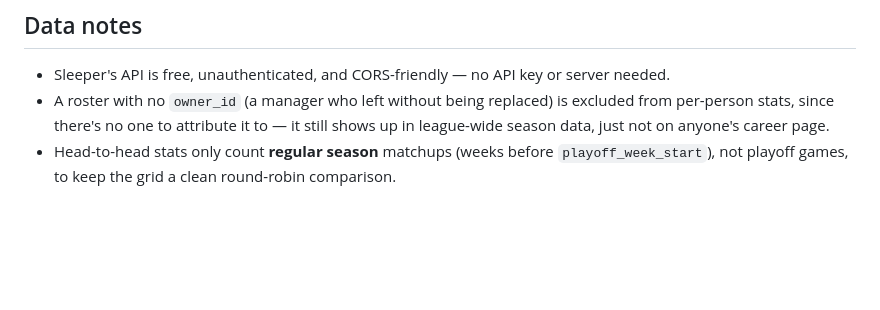
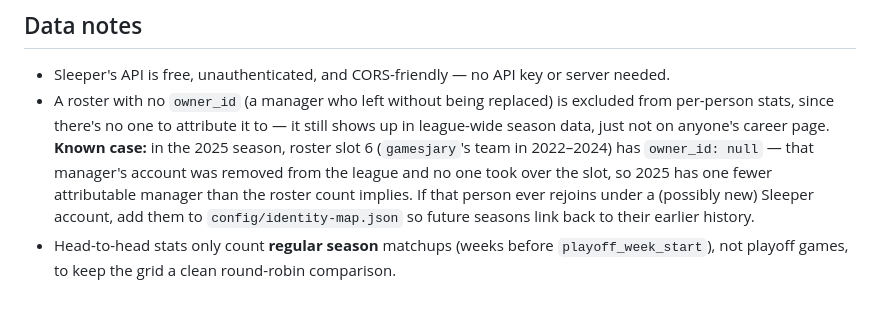
Before and after one commit to BlakeHudson/sleeper-league-history-tool, a Markdown page: README.md, the part around the change. GitHub-like rendering; blank space fills up the shorter version.

Commit message:
Document the 2025 orphaned-roster case in README
Notes that roster slot 6 (gamesjary's former team) has no owner_id in
2025 after the manager left without a replacement, and points at
config/identity-map.json for if they ever rejoin under a new account.

Co-Authored-By: Claude Sonnet 5 <noreply@anthropic.com>

```diff
--- a/README.md
+++ b/README.md
@@ -92,7 +92,13 @@ current season, re-merges, and commits `data/current_season.json` +
 - A roster with no `owner_id` (a manager who left without being replaced) is
   excluded from per-person stats, since there's no one to attribute it to —
   it still shows up in league-wide season data, just not on anyone's career
-  page.
+  page. **Known case:** in the 2025 season, roster slot 6 (`gamesjary`'s team
+  in 2022–2024) has `owner_id: null` — that manager's account was removed
+  from the league and no one took over the slot, so 2025 has one fewer
+  attributable manager than the roster count implies. If that person ever
+  rejoins under a (possibly new) Sleeper account, add them to
+  `config/identity-map.json` so future seasons link back to their earlier
+  history.
 - Head-to-head stats only count **regular season** matchups (weeks before
   `playoff_week_start`), not playoff games, to keep the grid a clean
   round-robin comparison.
```
